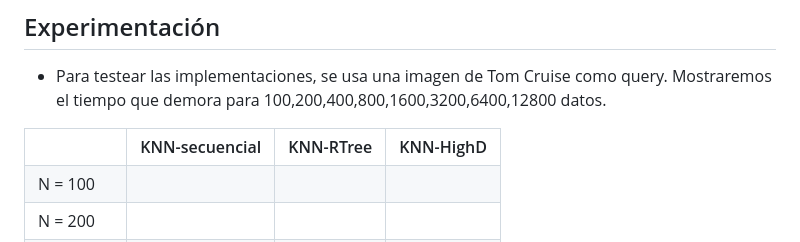
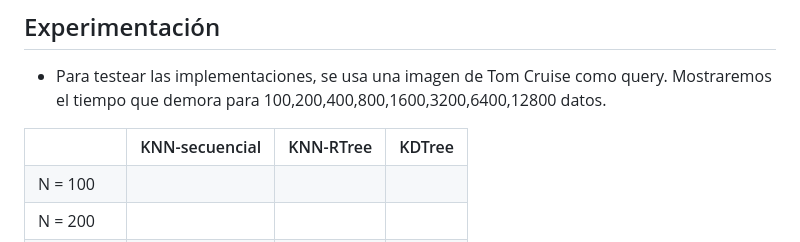
Before and after one commit to Fabian9533/BD2-P3, a Markdown page: README.md, the part around the change. Drawn GitHub-style.

```diff
--- a/README.md
+++ b/README.md
@@ -132,7 +132,7 @@
       <th></th>
       <th align="center">KNN-secuencial</th>
        <th>KNN-RTree</th>
-       <th>KNN-HighD</th>
+       <th>KDTree</th>
     </tr>
     <tr>
       <td>N = 100</td>
```
